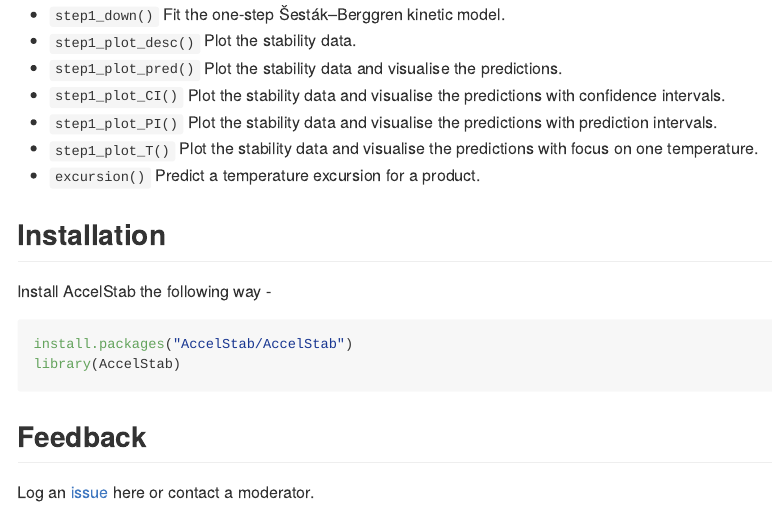
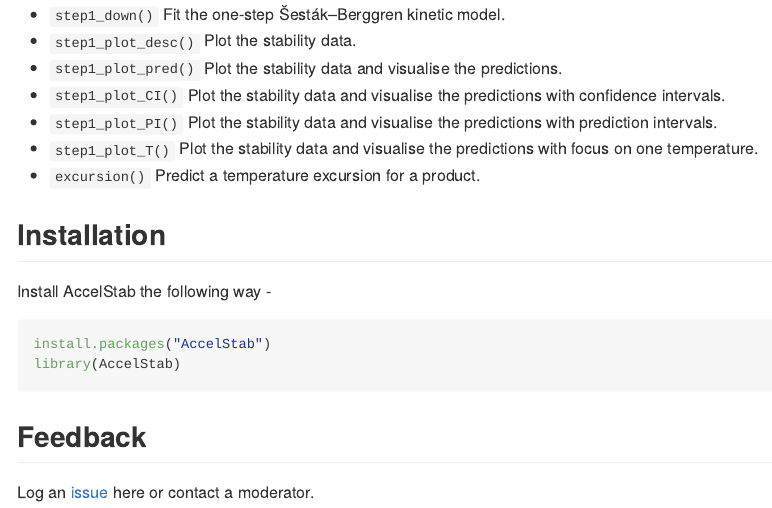
Before and after one commit to AccelStab/AccelStab, an R Markdown document (README.Rmd): the page in a window 1100 px wide, from 340 px down. The pictures show the output file README.md that the author committed with the source, drawn offline in the style of GitHub; badge pictures from the web are left out.

Commit message:
readme changes

````diff
--- a/README.Rmd
+++ b/README.Rmd
@@ -36,9 +36,8 @@
 Install AccelStab the following way -
 
 ``` r
-install.packages("AccelStab/AccelStab")
+install.packages("AccelStab")
 library(AccelStab)
 ```
-
 ## Feedback
 Log an [issue](https://github.com/AccelStab/AccelStab/issues) here or contact a moderator.
````
Also changed, not shown: README.md.
